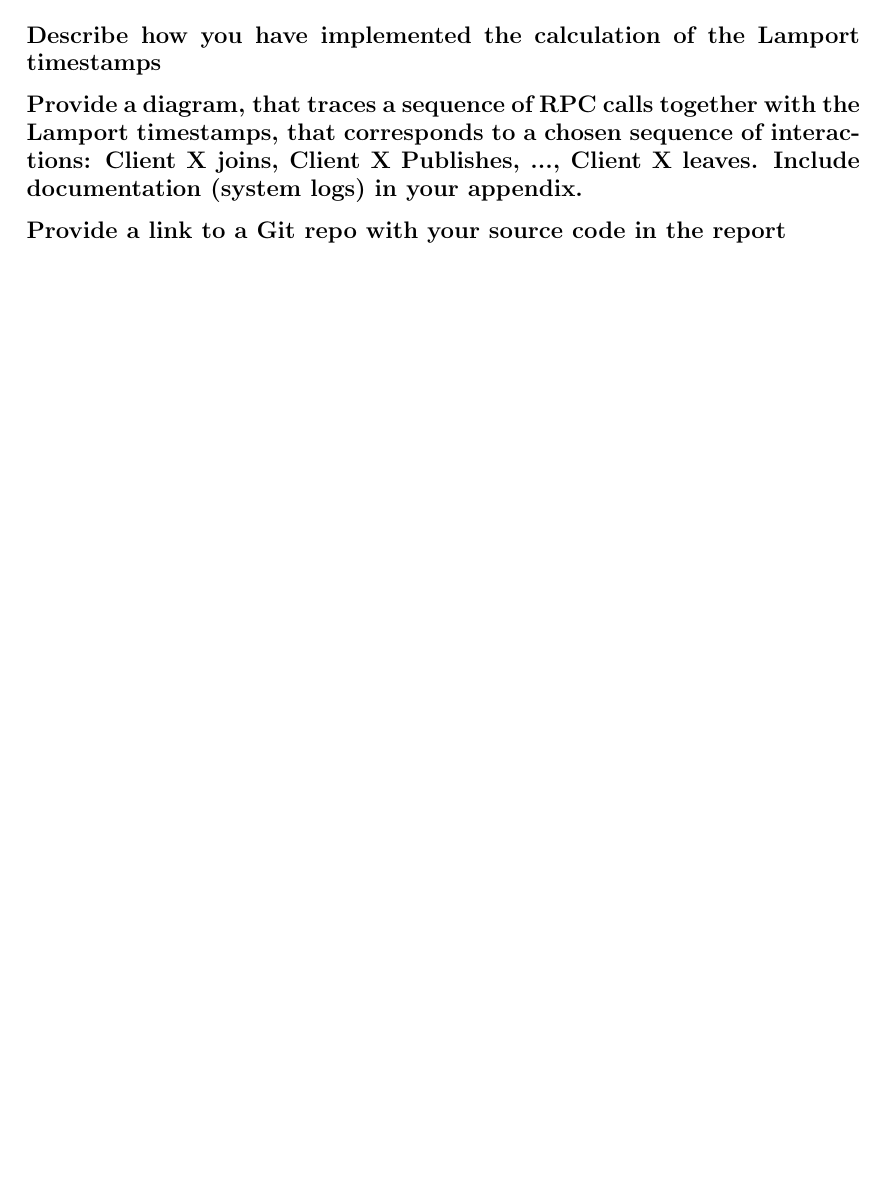
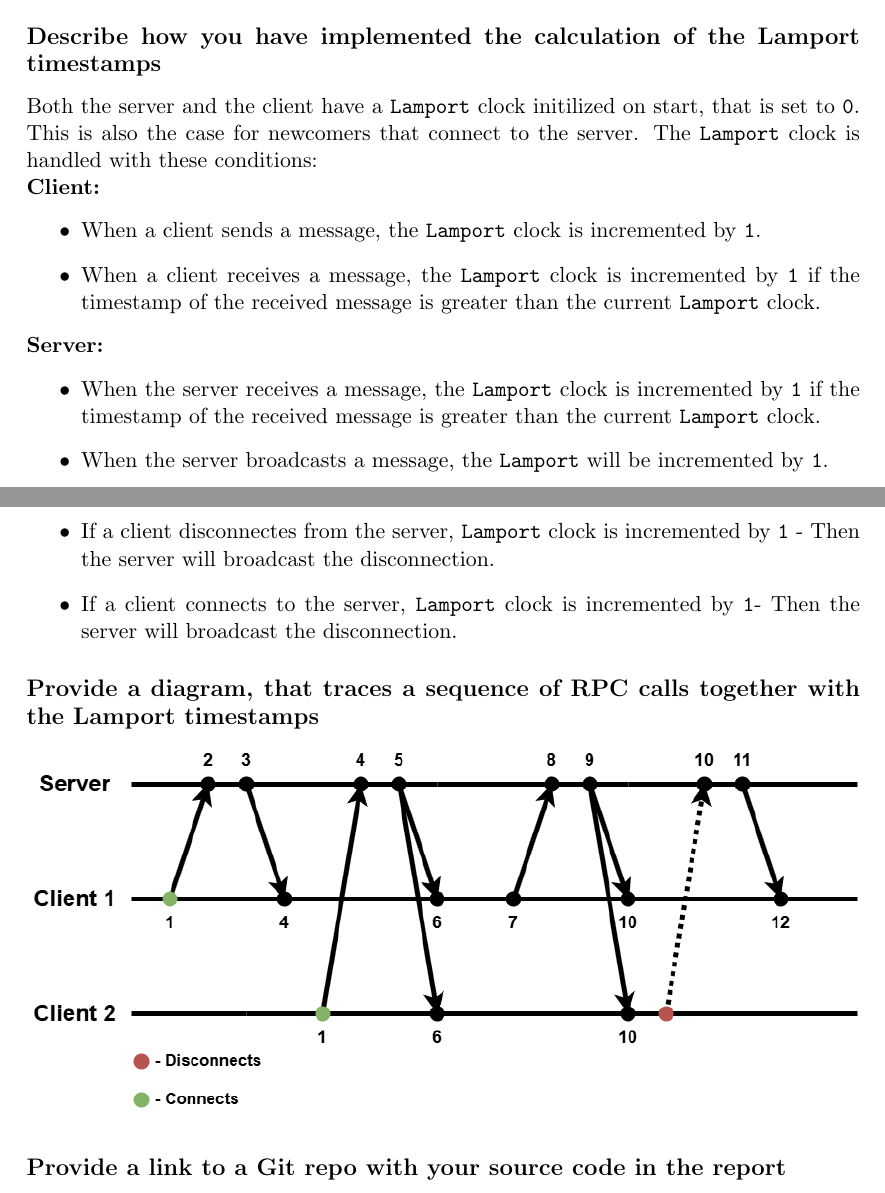
Before and after one commit to ITU-DISYS2024-CENTRALIZEDSYSTEMS/Chitty-Chat, a LaTeX document (report/report.tex): part of the page before the commit and two parts of pages 1 and 2 of 2 after it, the two joined at a grey line, cut so that both start at the same text, the shorter picture padded with empty space. Compiled offline with pdfLaTeX.

Commit message:
Update report.tex with Chitty-Chat details and add sections for system architecture, RPC methods, Lamport timestamps, Git repo link, system logs, and readme.md file.

```diff
--- a/report/report.tex
+++ b/report/report.tex
@@ -7,6 +7,8 @@
 \usepackage[utf8]{inputenc}
 \usepackage{amsmath}
 \usepackage{amssymb}
+\usepackage{graphicx}
+
 
 % Change enumerate environments you use letters
 \renewcommand{\theenumi}{\alph{enumi}}
@@ -32,7 +34,23 @@ The \verb|Message| type is the message type used for communication. It contains
     \item \verb|content|: The content of the message
 \end{itemize}
 \subsection*{Describe how you have implemented the calculation of the Lamport timestamps}
-\subsection*{Provide a diagram, that traces a sequence of RPC calls together with the Lamport timestamps, that corresponds to a chosen sequence of interactions: Client X joins, Client X Publishes, ..., Client X leaves. Include documentation (system logs) in your appendix.}
+Both the server and the client have a \verb|Lamport| clock initilized on start, that is set to \verb|0|. This is also the case for newcomers that connect to the server.
+The \verb|Lamport| clock is handled with these conditions:\\
+\textbf{Client:}
+\begin{itemize}
+    \item When a client sends a message, the \verb|Lamport| clock is incremented by \verb|1|.
+    \item When a client receives a message, the \verb|Lamport| clock is incremented by \verb|1| if the timestamp of the received message is greater than the current \verb|Lamport| clock.
+\end{itemize}
+\textbf{Server:}
+\begin{itemize}
+    \item When the server receives a message, the \verb|Lamport| clock is incremented by \verb|1| if the timestamp of the received message is greater than the current \verb|Lamport| clock.
+    \item When the server broadcasts a message, the \verb|Lamport| will be incremented by \verb|1|.
+    \item If a client disconnectes from the server, \verb|Lamport| clock is incremented by \verb|1| - Then the server will broadcast the disconnection.
+    \item If a client connects to the server, \verb|Lamport| clock is incremented by \verb|1|- Then the server will broadcast the disconnection.
+\end{itemize}
+\subsection*{Provide a diagram, that traces a sequence of RPC calls together with the Lamport timestamps}
+\includegraphics[width=\textwidth]{chat.png}
+
 \subsection*{Provide a link to a Git repo with your source code in the report}
 \subsection*{Include system logs, that document the requirements are met, in the appendix of your report}
 \subsection*{Include a readme.md file that describes how to run your program.}
```
Also changed, not shown: report/chat.png (added).
